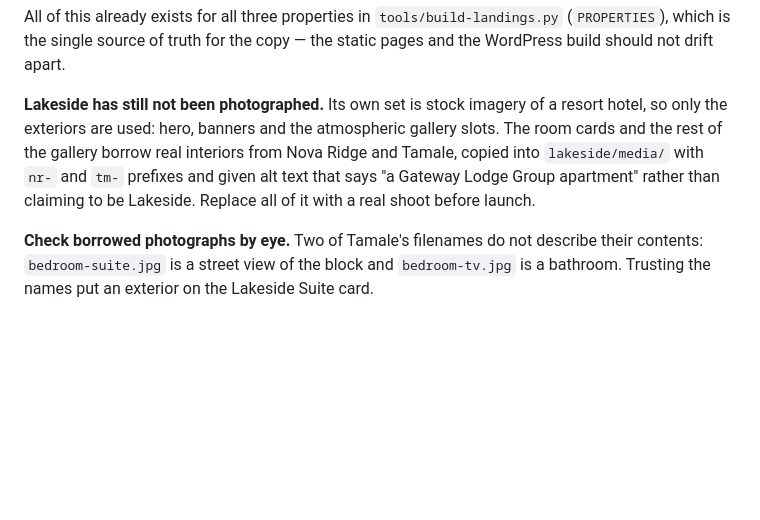
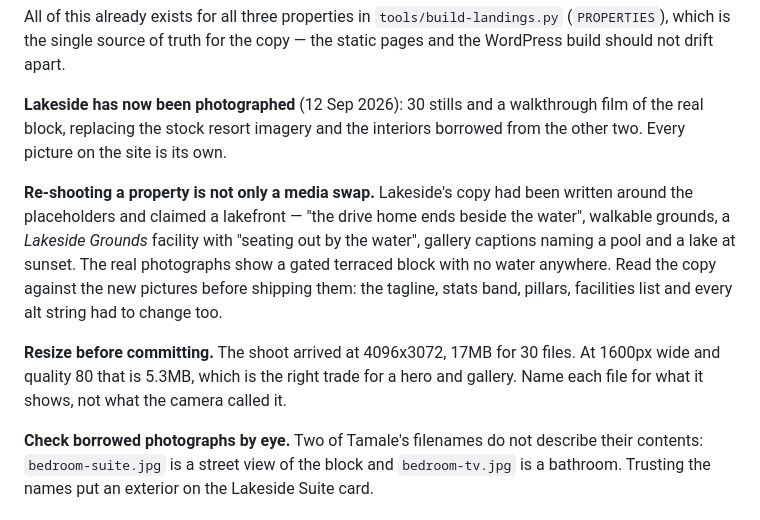
Before and after one commit to abahvictor360-sketch/Gateway-lodge-, a Markdown page: wordpress/PROPERTY-SUBDOMAIN-RUNBOOK.md, the part around the change. GitHub-like rendering; blank space fills up the shorter version.

Commit message:
Record Lakeside's real shoot in the runbook
Co-Authored-By: Claude Opus 5 <noreply@anthropic.com>
Claude-Session: https://claude.ai/code/session_01KsiPfMUBBBFWDtgFTXgf5k

```diff
--- a/wordpress/PROPERTY-SUBDOMAIN-RUNBOOK.md
+++ b/wordpress/PROPERTY-SUBDOMAIN-RUNBOOK.md
@@ -347,12 +347,21 @@ All of this already exists for all three properties in `tools/build-landings.py`
 (`PROPERTIES`), which is the single source of truth for the copy — the static
 pages and the WordPress build should not drift apart.
 
-**Lakeside has still not been photographed.** Its own set is stock imagery of a
-resort hotel, so only the exteriors are used: hero, banners and the atmospheric
-gallery slots. The room cards and the rest of the gallery borrow real interiors
-from Nova Ridge and Tamale, copied into `lakeside/media/` with `nr-` and `tm-`
-prefixes and given alt text that says "a Gateway Lodge Group apartment" rather
-than claiming to be Lakeside. Replace all of it with a real shoot before launch.
+**Lakeside has now been photographed** (12 Sep 2026): 30 stills and a
+walkthrough film of the real block, replacing the stock resort imagery and the
+interiors borrowed from the other two. Every picture on the site is its own.
+
+**Re-shooting a property is not only a media swap.** Lakeside's copy had been
+written around the placeholders and claimed a lakefront — "the drive home ends
+beside the water", walkable grounds, a *Lakeside Grounds* facility with "seating
+out by the water", gallery captions naming a pool and a lake at sunset. The real
+photographs show a gated terraced block with no water anywhere. Read the copy
+against the new pictures before shipping them: the tagline, stats band, pillars,
+facilities list and every alt string had to change too.
+
+**Resize before committing.** The shoot arrived at 4096x3072, 17MB for 30 files.
+At 1600px wide and quality 80 that is 5.3MB, which is the right trade for a hero
+and gallery. Name each file for what it shows, not what the camera called it.
 
 **Check borrowed photographs by eye.** Two of Tamale's filenames do not describe
 their contents: `bedroom-suite.jpg` is a street view of the block and
```
